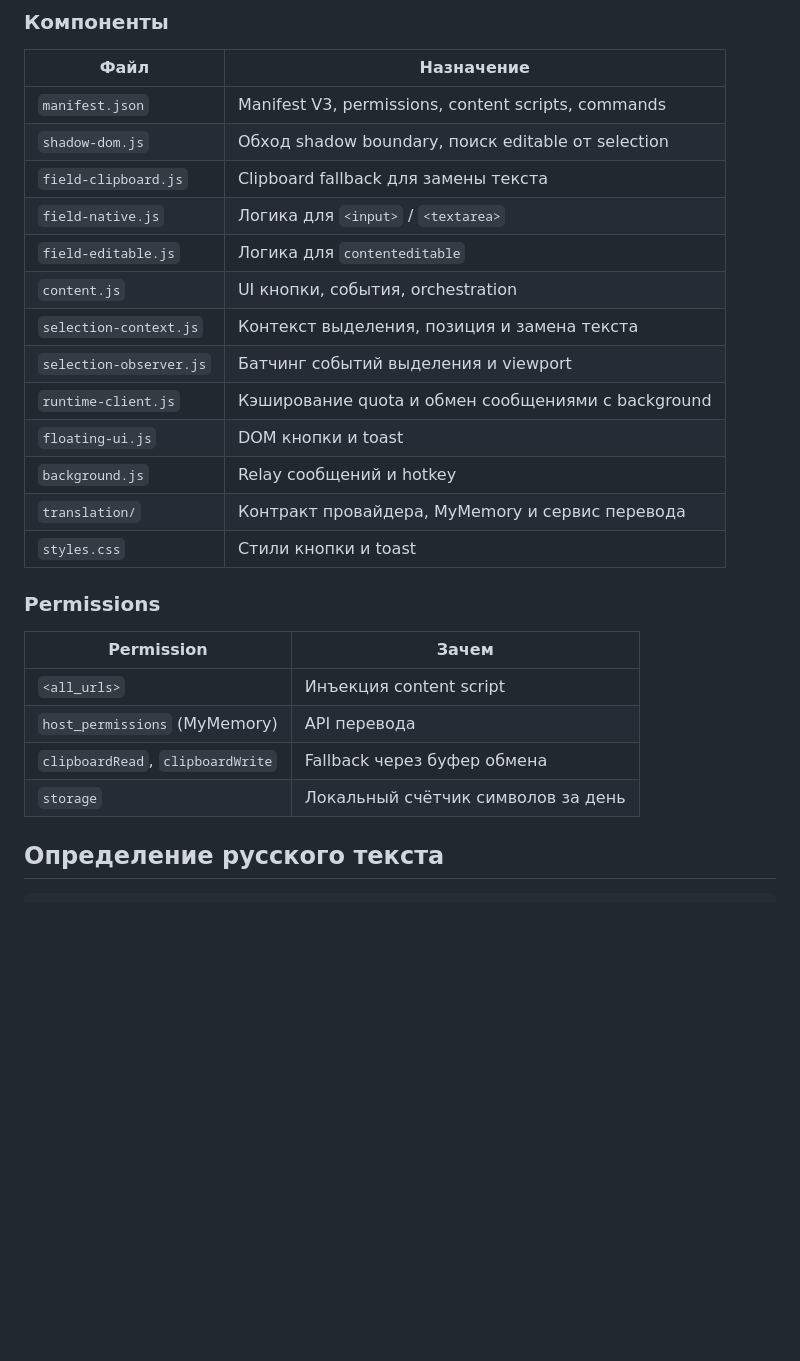
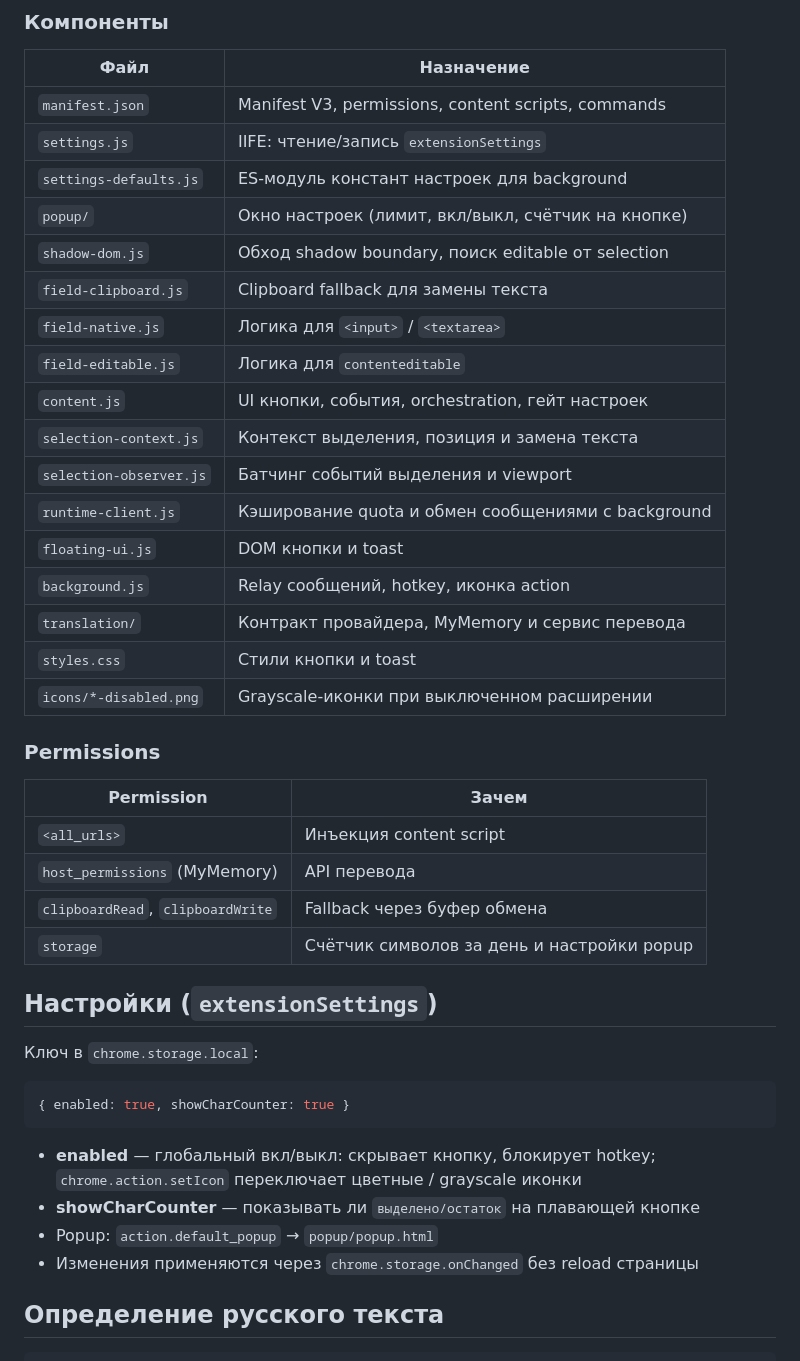
Before and after one commit to dynamic1717/inpulator, a Markdown page: DOCUMENTATION.md, the part around the change printed below. Rendered like a GitHub page; blank space fills up the shorter version.

````diff
--- a/DOCUMENTATION.md
+++ b/DOCUMENTATION.md
@@ -53,27 +53,44 @@ replace text (native / editable / clipboard)
 | Файл                    | Назначение                                          |
 | ----------------------- | --------------------------------------------------- |
 | `manifest.json`         | Manifest V3, permissions, content scripts, commands |
+| `settings.js`           | IIFE: чтение/запись `extensionSettings`             |
+| `settings-defaults.js`  | ES-модуль констант настроек для background          |
+| `popup/`                | Окно настроек (лимит, вкл/выкл, счётчик на кнопке)  |
 | `shadow-dom.js`         | Обход shadow boundary, поиск editable от selection  |
 | `field-clipboard.js`    | Clipboard fallback для замены текста                |
 | `field-native.js`       | Логика для `<input>` / `<textarea>`                 |
 | `field-editable.js`     | Логика для `contenteditable`                        |
-| `content.js`            | UI кнопки, события, orchestration                   |
+| `content.js`            | UI кнопки, события, orchestration, гейт настроек    |
 | `selection-context.js`  | Контекст выделения, позиция и замена текста         |
 | `selection-observer.js` | Батчинг событий выделения и viewport                |
 | `runtime-client.js`     | Кэширование quota и обмен сообщениями с background  |
 | `floating-ui.js`        | DOM кнопки и toast                                  |
-| `background.js`         | Relay сообщений и hotkey                            |
+| `background.js`         | Relay сообщений, hotkey, иконка action              |
 | `translation/`          | Контракт провайдера, MyMemory и сервис перевода     |
 | `styles.css`            | Стили кнопки и toast                                |
+| `icons/*-disabled.png`  | Grayscale-иконки при выключенном расширении         |
 
 ### Permissions
 
-| Permission                        | Зачем                              |
-| --------------------------------- | ---------------------------------- |
-| `<all_urls>`                      | Инъекция content script            |
-| `host_permissions` (MyMemory)     | API перевода                       |
-| `clipboardRead`, `clipboardWrite` | Fallback через буфер обмена        |
-| `storage`                         | Локальный счётчик символов за день |
+| Permission                        | Зачем                                      |
+| --------------------------------- | ------------------------------------------ |
+| `<all_urls>`                      | Инъекция content script                    |
+| `host_permissions` (MyMemory)     | API перевода                               |
+| `clipboardRead`, `clipboardWrite` | Fallback через буфер обмена                |
+| `storage`                         | Счётчик символов за день и настройки popup |
+
+## Настройки (`extensionSettings`)
+
+Ключ в `chrome.storage.local`:
+
+```js
+{ enabled: true, showCharCounter: true }
+```
+
+- **enabled** — глобальный вкл/выкл: скрывает кнопку, блокирует hotkey; `chrome.action.setIcon` переключает цветные / grayscale иконки
+- **showCharCounter** — показывать ли `выделено/остаток` на плавающей кнопке
+- Popup: `action.default_popup` → `popup/popup.html`
+- Изменения применяются через `chrome.storage.onChanged` без reload страницы
 
 ## Определение русского текста
 
````
Also changed, not shown: other parts of DOCUMENTATION.md (+8 -3 lines), README.md (+5 -2 lines), icons/icon128-disabled.png (added), icons/icon16-disabled.png (added), icons/icon48-disabled.png (added), 10 other files.
